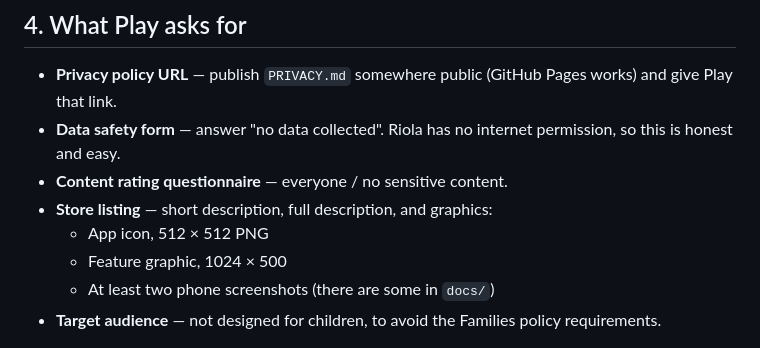
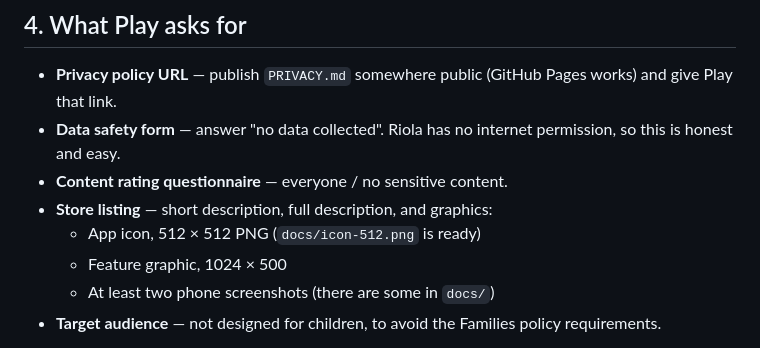
Before and after one commit to ketanranaofficial/riola-music-player, a Markdown page: RELEASING.md, the part around the change. Drawn GitHub-style.

```diff
--- a/RELEASING.md
+++ b/RELEASING.md
@@ -62,7 +62,7 @@ style distribution and sideloading.
   permission, so this is honest and easy.
 - **Content rating questionnaire** — everyone / no sensitive content.
 - **Store listing** — short description, full description, and graphics:
-  - App icon, 512 × 512 PNG
+  - App icon, 512 × 512 PNG (`docs/icon-512.png` is ready)
   - Feature graphic, 1024 × 500
   - At least two phone screenshots (there are some in `docs/`)
 - **Target audience** — not designed for children, to avoid the Families
```
Also changed, not shown: README.md (+21 -0 lines), docs/icon-512.png (added), docs/logo.png (added), 11 other files.
